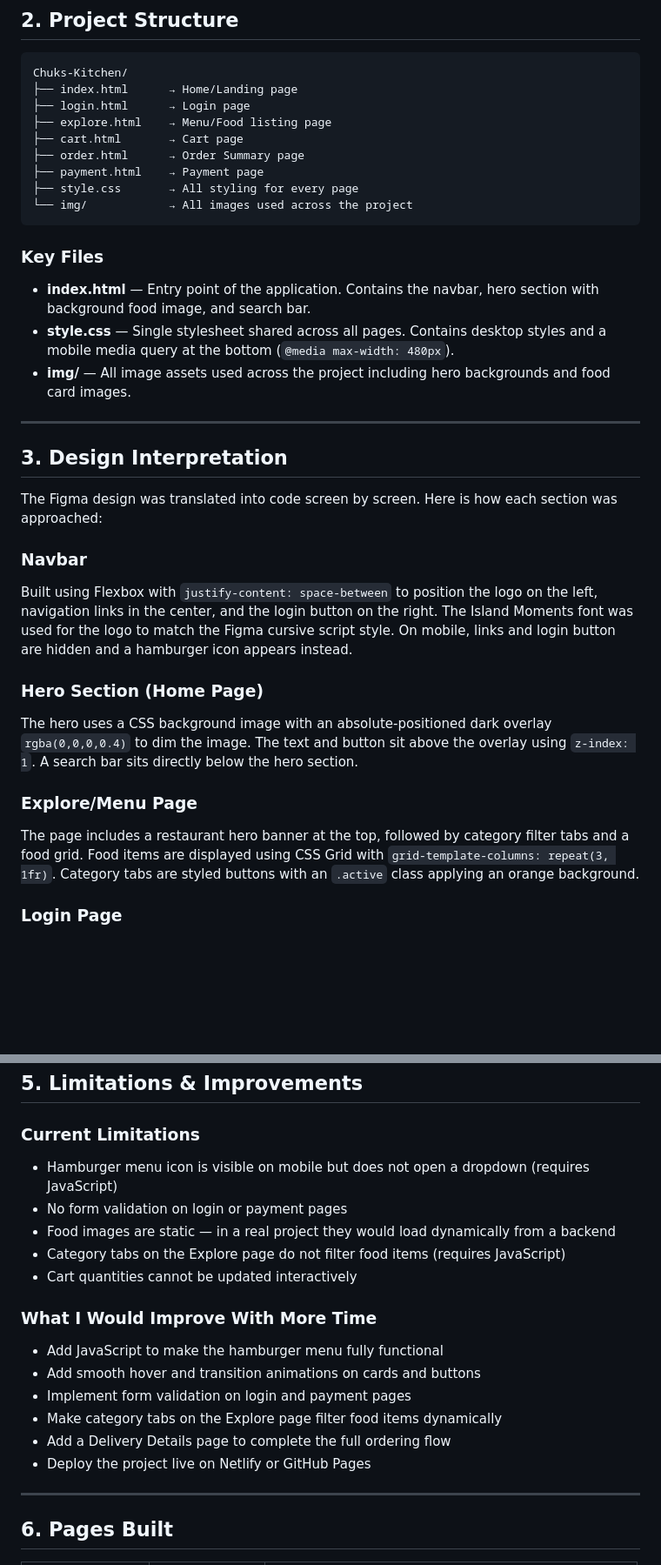
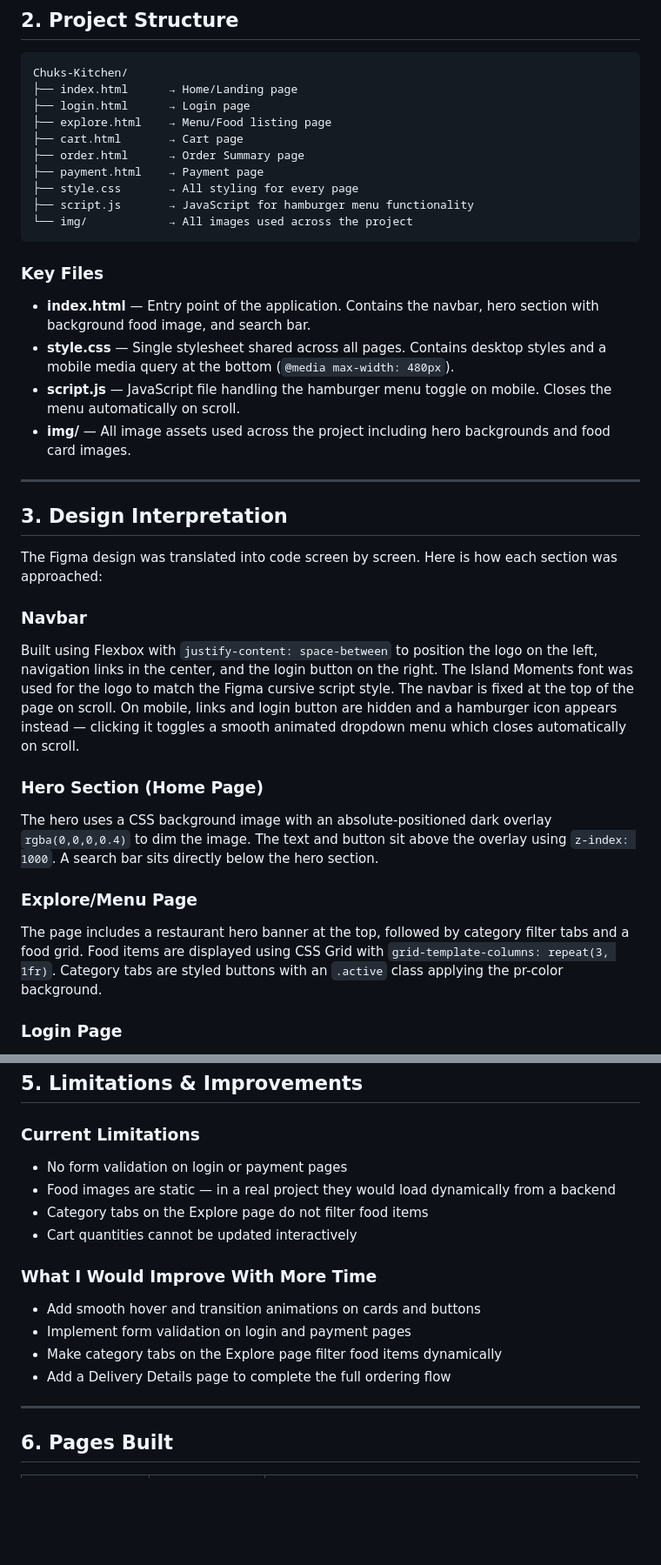
Before and after one commit to hafidhdark-cmyk/Chuks-Kitchen, a Markdown page: README.md, 2 parts joined by grey strips. Shown at 87% size. Rendered like a GitHub page; blank space fills up the shorter version.

Commit message:
added hamburger menu functionality and fixed navbar 2

````diff
--- a/README.md
+++ b/README.md
@@ -38,6 +39,7 @@ Chuks-Kitchen/
 ├── order.html      → Order Summary page
 ├── payment.html    → Payment page
 ├── style.css       → All styling for every page
+├── script.js       → JavaScript for hamburger menu functionality
 └── img/            → All images used across the project
 ```
 
@@ -45,6 +47,7 @@ Chuks-Kitchen/
 
 - **index.html** — Entry point of the application. Contains the navbar, hero section with background food image, and search bar.
 - **style.css** — Single stylesheet shared across all pages. Contains desktop styles and a mobile media query at the bottom (`@media max-width: 480px`).
+- **script.js** — JavaScript file handling the hamburger menu toggle on mobile. Closes the menu automatically on scroll.
 - **img/** — All image assets used across the project including hero backgrounds and food card images.
 
 ---
@@ -54,13 +57,13 @@ Chuks-Kitchen/
 The Figma design was translated into code screen by screen. Here is how each section was approached:
 
 ### Navbar
-Built using Flexbox with `justify-content: space-between` to position the logo on the left, navigation links in the center, and the login button on the right. The Island Moments font was used for the logo to match the Figma cursive script style. On mobile, links and login button are hidden and a hamburger icon appears instead.
+Built using Flexbox with `justify-content: space-between` to position the logo on the left, navigation links in the center, and the login button on the right. The Island Moments font was used for the logo to match the Figma cursive script style. The navbar is fixed at the top of the page on scroll. On mobile, links and login button are hidden and a hamburger icon appears instead — clicking it toggles a smooth animated dropdown menu which closes automatically on scroll.
 
 ### Hero Section (Home Page)
-The hero uses a CSS background image with an absolute-positioned dark overlay `rgba(0,0,0,0.4)` to dim the image. The text and button sit above the overlay using `z-index: 1`. A search bar sits directly below the hero section.
+The hero uses a CSS background image with an absolute-positioned dark overlay `rgba(0,0,0,0.4)` to dim the image. The text and button sit above the overlay using `z-index: 1000`. A search bar sits directly below the hero section.
 
 ### Explore/Menu Page
-The page includes a restaurant hero banner at the top, followed by category filter tabs and a food grid. Food items are displayed using CSS Grid with `grid-template-columns: repeat(3, 1fr)`. Category tabs are styled buttons with an `.active` class applying an orange background.
+The page includes a restaurant hero banner at the top, followed by category filter tabs and a food grid. Food items are displayed using CSS Grid with `grid-template-columns: repeat(3, 1fr)`. Category tabs are styled buttons with an `.active` class applying the pr-color background.
 
 ### Login Page
 A two-column Flexbox layout — the left panel shows a food background image with an orange overlay, and the right panel contains the login form. On mobile, the left panel is hidden and the right panel takes full width, matching the Figma mobile design.
@@ -101,19 +103,16 @@ Key responsive changes include:
 ## 5. Limitations & Improvements
 
 ### Current Limitations
-- Hamburger menu icon is visible on mobile but does not open a dropdown (requires JavaScript)
 - No form validation on login or payment pages
 - Food images are static — in a real project they would load dynamically from a backend
-- Category tabs on the Explore page do not filter food items (requires JavaScript)
+- Category tabs on the Explore page do not filter food items
 - Cart quantities cannot be updated interactively
 
 ### What I Would Improve With More Time
-- Add JavaScript to make the hamburger menu fully functional
 - Add smooth hover and transition animations on cards and buttons
 - Implement form validation on login and payment pages
 - Make category tabs on the Explore page filter food items dynamically
 - Add a Delivery Details page to complete the full ordering flow
-- Deploy the project live on Netlify or GitHub Pages
 
 ---
 
````
Also changed, not shown: other parts of README.md (+2 -2 lines).
